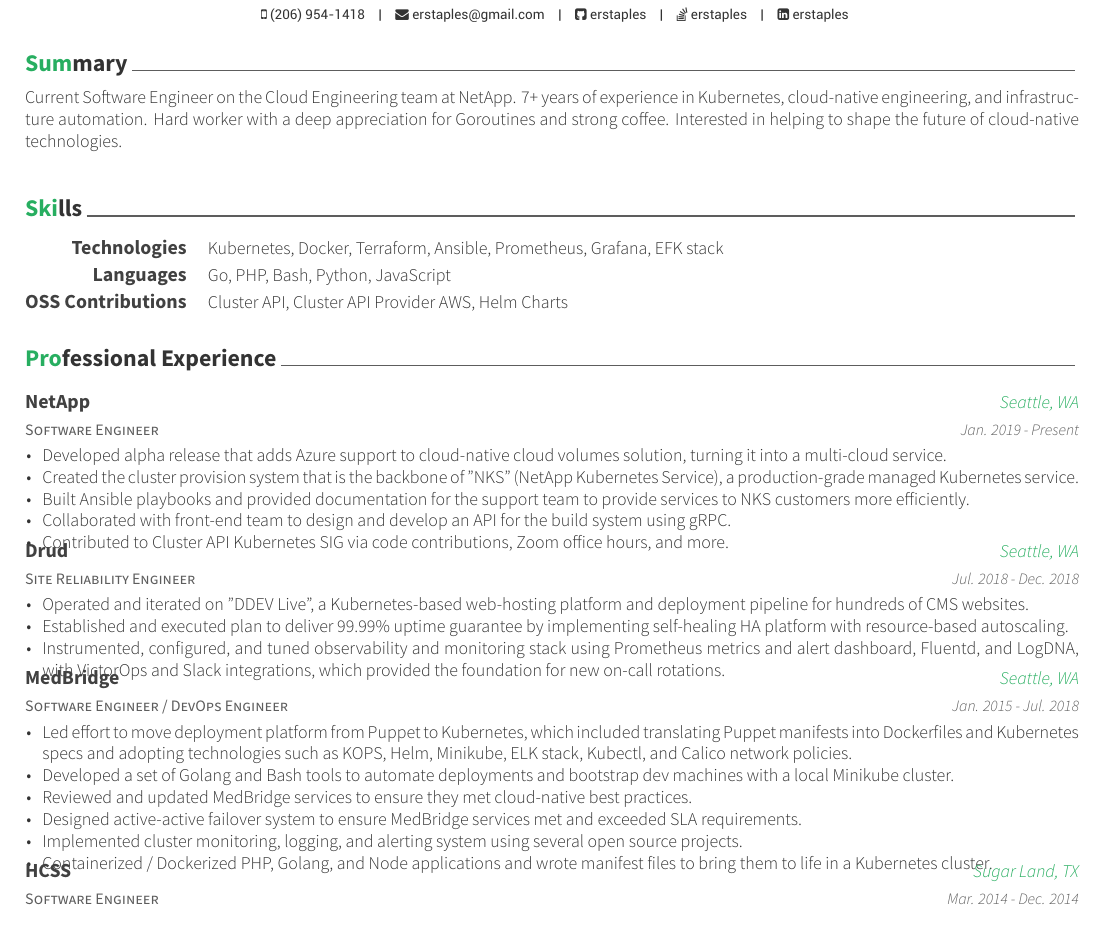
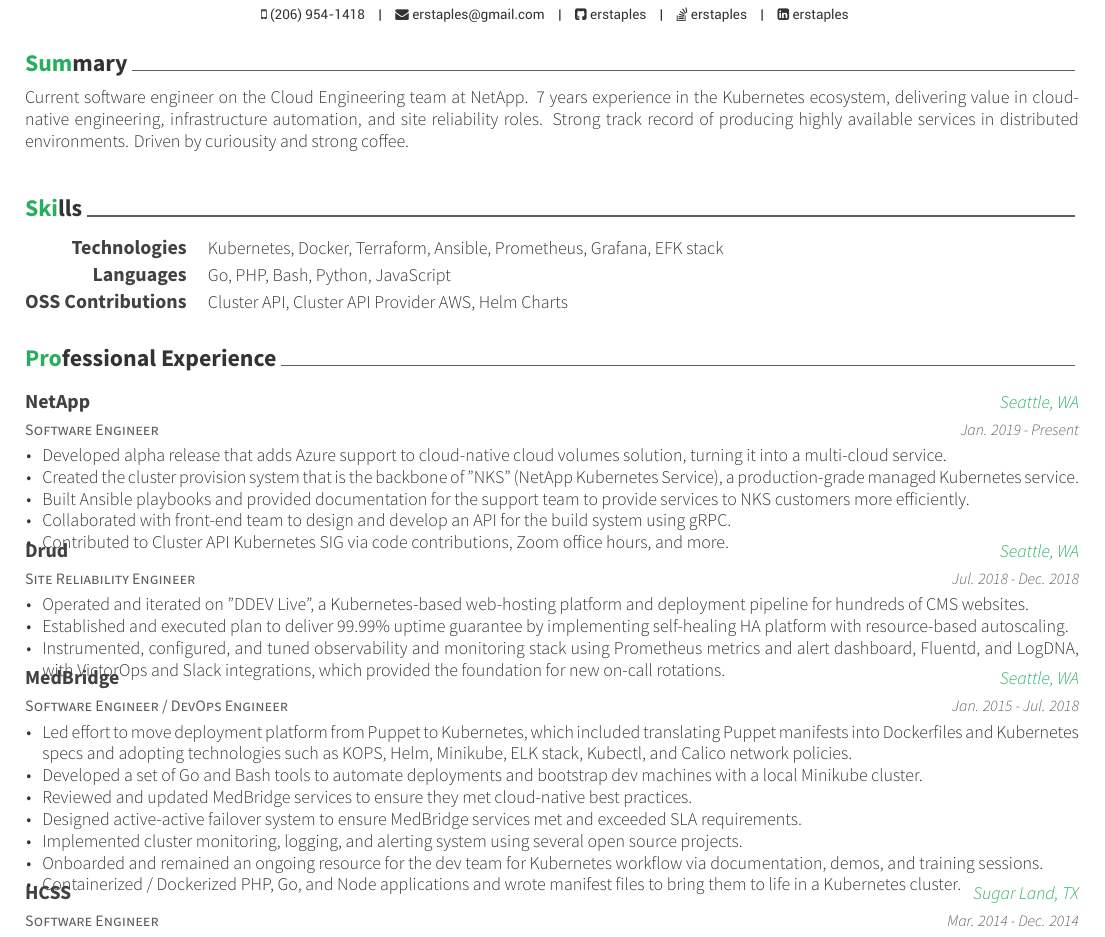
Before and after one commit to erstaples/latex-resume, a LaTeX CV (resume.tex, which reads resume/experience.tex, resume/summary.tex): part of the page, cut so that both start at the same text. Compiled offline with XeLaTeX.

Commit message:
update summary, change golang => go

```diff
--- a/resume/experience.tex
+++ b/resume/experience.tex
@@ -53,12 +53,12 @@
 { % Description(s) of tasks/responsibilities
 \begin{cvitems}
 \item {Led effort to move deployment platform from Puppet to Kubernetes, which included translating Puppet manifests into Dockerfiles and Kubernetes specs and adopting technologies such as KOPS, Helm, Minikube, ELK stack, Kubectl, and Calico network policies.}
-\item {Developed a set of Golang and Bash tools to automate deployments and bootstrap dev machines with a local Minikube cluster.}
+\item {Developed a set of Go and Bash tools to automate deployments and bootstrap dev machines with a local Minikube cluster.}
 \item {Reviewed and updated MedBridge services to ensure they met cloud-native best practices.}
 \item {Designed active-active failover system to ensure MedBridge services met and exceeded SLA requirements.}
 \item {Implemented cluster monitoring, logging, and alerting system using several open source projects.}
-% \item {Onboard and remained an ongoing resource for the development team for Kubernetes workflow via documentation, demos, and 1-on-1 sessions in order to ensure developer and application success.}
-\item {Containerized / Dockerized PHP, Golang, and Node applications and wrote manifest files to bring them to life in a Kubernetes cluster.}
+\item {Onboarded and remained an ongoing resource for the dev team for Kubernetes workflow via documentation, demos, and training sessions.}
+\item {Containerized / Dockerized PHP, Go, and Node applications and wrote manifest files to bring them to life in a Kubernetes cluster.}
 \end{cvitems}
 }
 
--- a/resume/summary.tex
+++ b/resume/summary.tex
@@ -9,6 +9,9 @@
 %-------------------------------------------------------------------------------
 \begin{cvparagraph}
 
+% Why should a company hire you?
+% In 1-4 sentences, highlight your most relevant strengths, skillset, and core competencies that are unique to you as a candidate.
 %---------------------------------------------------------
-Current Software Engineer on the Cloud Engineering team at NetApp. 7+ years of experience in Kubernetes, cloud-native engineering, and infrastructure automation. Hard worker with a deep appreciation for Goroutines and strong coffee. Interested in helping to shape the future of cloud-native technologies.
+Current software engineer on the Cloud Engineering team at NetApp. 7 years experience in the Kubernetes ecosystem, delivering value in cloud-native engineering, infrastructure automation, and site reliability roles. Strong track record of producing highly available services in distributed environments. Driven by curiousity and strong coffee.
+
 \end{cvparagraph}
```
Also changed, not shown: resume.pdf.
